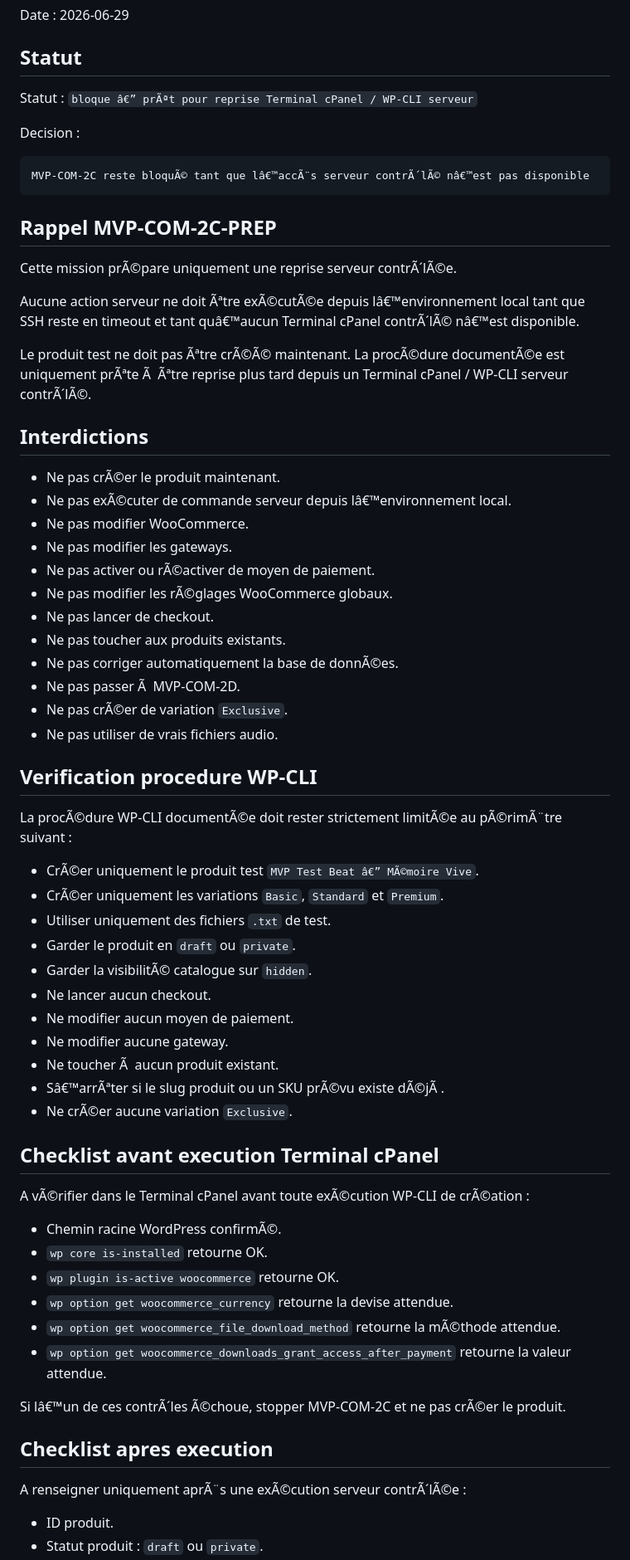
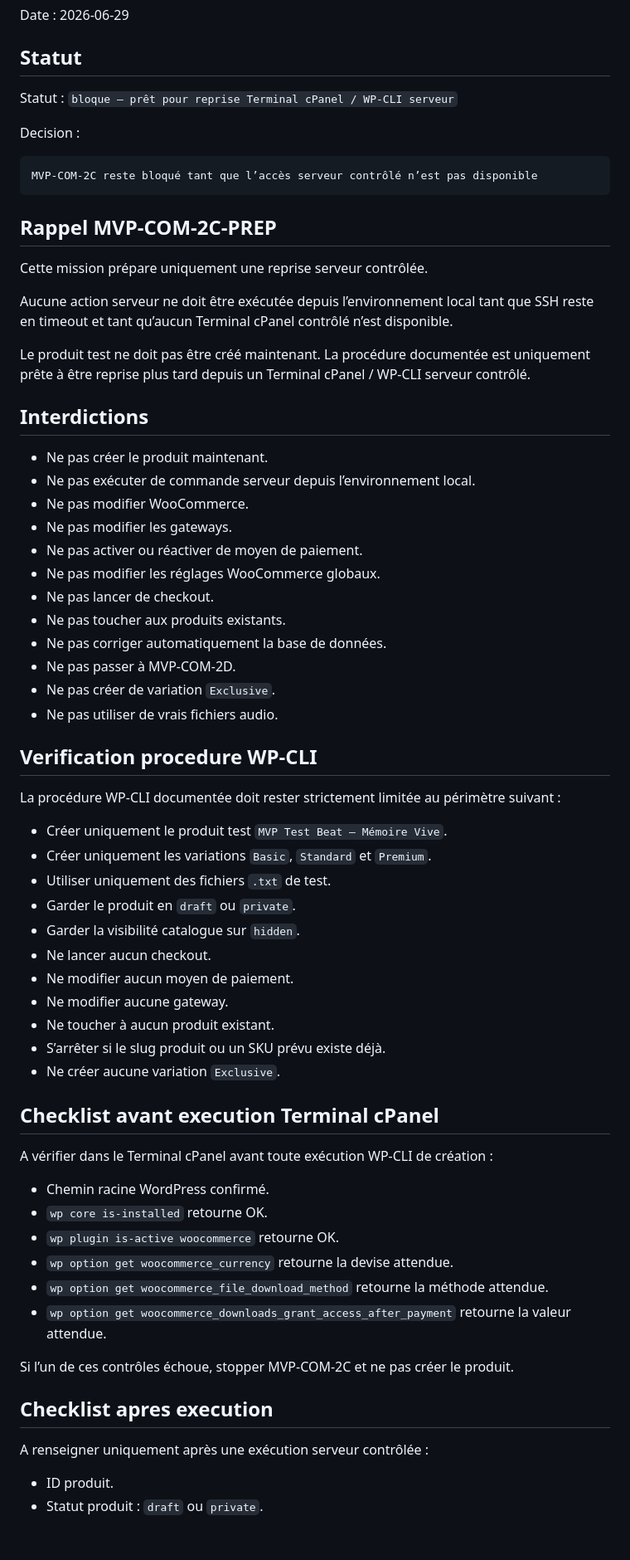
Before and after one commit to Azydka/zydka-player, a Markdown page: docs/mvp-com-2c-variable-beat-license-product.md, the part around one of its changes. Shown at 83% size. Rendered like a GitHub page; blank space fills up the shorter version.

Commit message:
docs(mvp): restore clean variable beat run documentation

````diff
--- a/docs/mvp-com-2c-variable-beat-license-product.md
+++ b/docs/mvp-com-2c-variable-beat-license-product.md
@@ -4,69 +4,69 @@ Date : 2026-06-29
 
 ## Statut
 
-Statut : `bloque â€” prÃªt pour reprise Terminal cPanel / WP-CLI serveur`
+Statut : `bloque — prêt pour reprise Terminal cPanel / WP-CLI serveur`
 
 Decision :
 
 ```text
-MVP-COM-2C reste bloquÃ© tant que lâ€™accÃ¨s serveur contrÃ´lÃ© nâ€™est pas disponible
+MVP-COM-2C reste bloqué tant que l’accès serveur contrôlé n’est pas disponible
 ```
 
 ## Rappel MVP-COM-2C-PREP
 
-Cette mission prÃ©pare uniquement une reprise serveur contrÃ´lÃ©e.
+Cette mission prépare uniquement une reprise serveur contrôlée.
 
-Aucune action serveur ne doit Ãªtre exÃ©cutÃ©e depuis lâ€™environnement local tant que SSH reste en timeout et tant quâ€™aucun Terminal cPanel contrÃ´lÃ© nâ€™est disponible.
+Aucune action serveur ne doit être exécutée depuis l’environnement local tant que SSH reste en timeout et tant qu’aucun Terminal cPanel contrôlé n’est disponible.
 
-Le produit test ne doit pas Ãªtre crÃ©Ã© maintenant. La procÃ©dure documentÃ©e est uniquement prÃªte Ã  Ãªtre reprise plus tard depuis un Terminal cPanel / WP-CLI serveur contrÃ´lÃ©.
+Le produit test ne doit pas être créé maintenant. La procédure documentée est uniquement prête à être reprise plus tard depuis un Terminal cPanel / WP-CLI serveur contrôlé.
 
 ## Interdictions
 
-* Ne pas crÃ©er le produit maintenant.
-* Ne pas exÃ©cuter de commande serveur depuis lâ€™environnement local.
+* Ne pas créer le produit maintenant.
+* Ne pas exécuter de commande serveur depuis l’environnement local.
 * Ne pas modifier WooCommerce.
 * Ne pas modifier les gateways.
-* Ne pas activer ou rÃ©activer de moyen de paiement.
-* Ne pas modifier les rÃ©glages WooCommerce globaux.
+* Ne pas activer ou réactiver de moyen de paiement.
+* Ne pas modifier les réglages WooCommerce globaux.
 * Ne pas lancer de checkout.
 * Ne pas toucher aux produits existants.
-* Ne pas corriger automatiquement la base de donnÃ©es.
-* Ne pas passer Ã  MVP-COM-2D.
-* Ne pas crÃ©er de variation `Exclusive`.
+* Ne pas corriger automatiquement la base de données.
+* Ne pas passer à MVP-COM-2D.
+* Ne pas créer de variation `Exclusive`.
 * Ne pas utiliser de vrais fichiers audio.
 
 ## Verification procedure WP-CLI
 
-La procÃ©dure WP-CLI documentÃ©e doit rester strictement limitÃ©e au pÃ©rimÃ¨tre suivant :
+La procédure WP-CLI documentée doit rester strictement limitée au périmètre suivant :
 
-* CrÃ©er uniquement le produit test `MVP Test Beat â€” MÃ©moire Vive`.
-* CrÃ©er uniquement les variations `Basic`, `Standard` et `Premium`.
+* Créer uniquement le produit test `MVP Test Beat — Mémoire Vive`.
+* Créer uniquement les variations `Basic`, `Standard` et `Premium`.
 * Utiliser uniquement des fichiers `.txt` de test.
 * Garder le produit en `draft` ou `private`.
-* Garder la visibilitÃ© catalogue sur `hidden`.
+* Garder la visibilité catalogue sur `hidden`.
 * Ne lancer aucun checkout.
 * Ne modifier aucun moyen de paiement.
 * Ne modifier aucune gateway.
-* Ne toucher Ã  aucun produit existant.
-* Sâ€™arrÃªter si le slug produit ou un SKU prÃ©vu existe dÃ©jÃ .
-* Ne crÃ©er aucune variation `Exclusive`.
+* Ne toucher à aucun produit existant.
+* S’arrêter si le slug produit ou un SKU prévu existe déjà.
+* Ne créer aucune variation `Exclusive`.
 
 ## Checklist avant execution Terminal cPanel
 
-A vÃ©rifier dans le Terminal cPanel avant toute exÃ©cution WP-CLI de crÃ©ation :
+A vérifier dans le Terminal cPanel avant toute exécution WP-CLI de création :
 
-* Chemin racine WordPress confirmÃ©.
+* Chemin racine WordPress confirmé.
 * `wp core is-installed` retourne OK.
 * `wp plugin is-active woocommerce` retourne OK.
 * `wp option get woocommerce_currency` retourne la devise attendue.
-* `wp option get woocommerce_file_download_method` retourne la mÃ©thode attendue.
+* `wp option get woocommerce_file_download_method` retourne la méthode attendue.
 * `wp option get woocommerce_downloads_grant_access_after_payment` retourne la valeur attendue.
 
-Si lâ€™un de ces contrÃ´les Ã©choue, stopper MVP-COM-2C et ne pas crÃ©er le produit.
+Si l’un de ces contrôles échoue, stopper MVP-COM-2C et ne pas créer le produit.
 
 ## Checklist apres execution
 
-A renseigner uniquement aprÃ¨s une exÃ©cution serveur contrÃ´lÃ©e :
+A renseigner uniquement après une exécution serveur contrôlée :
 
 * ID produit.
 * Statut produit : `draft` ou `private`.
````
Also changed, not shown: other parts of docs/mvp-com-2c-variable-beat-license-product.md (+27 -79 lines).
